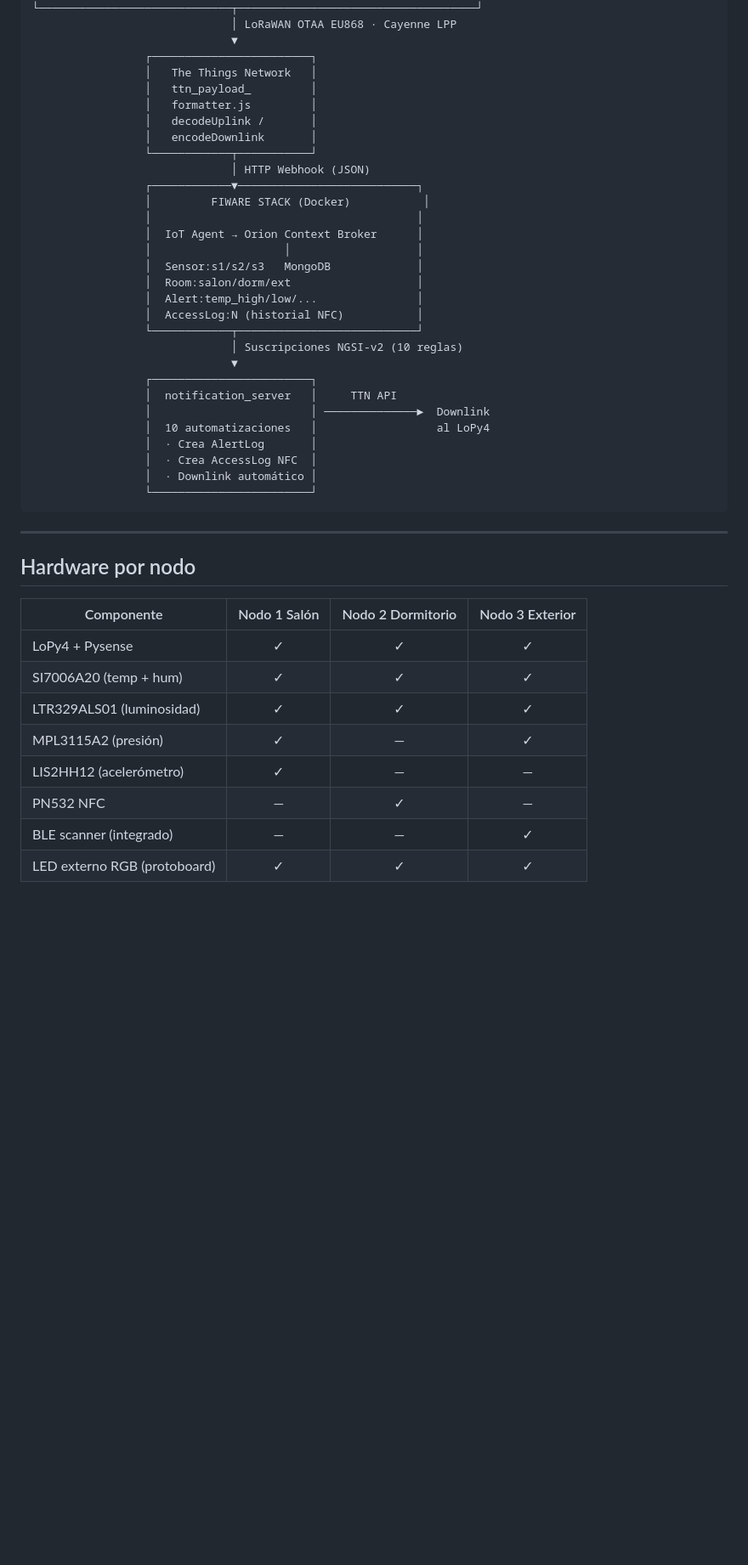
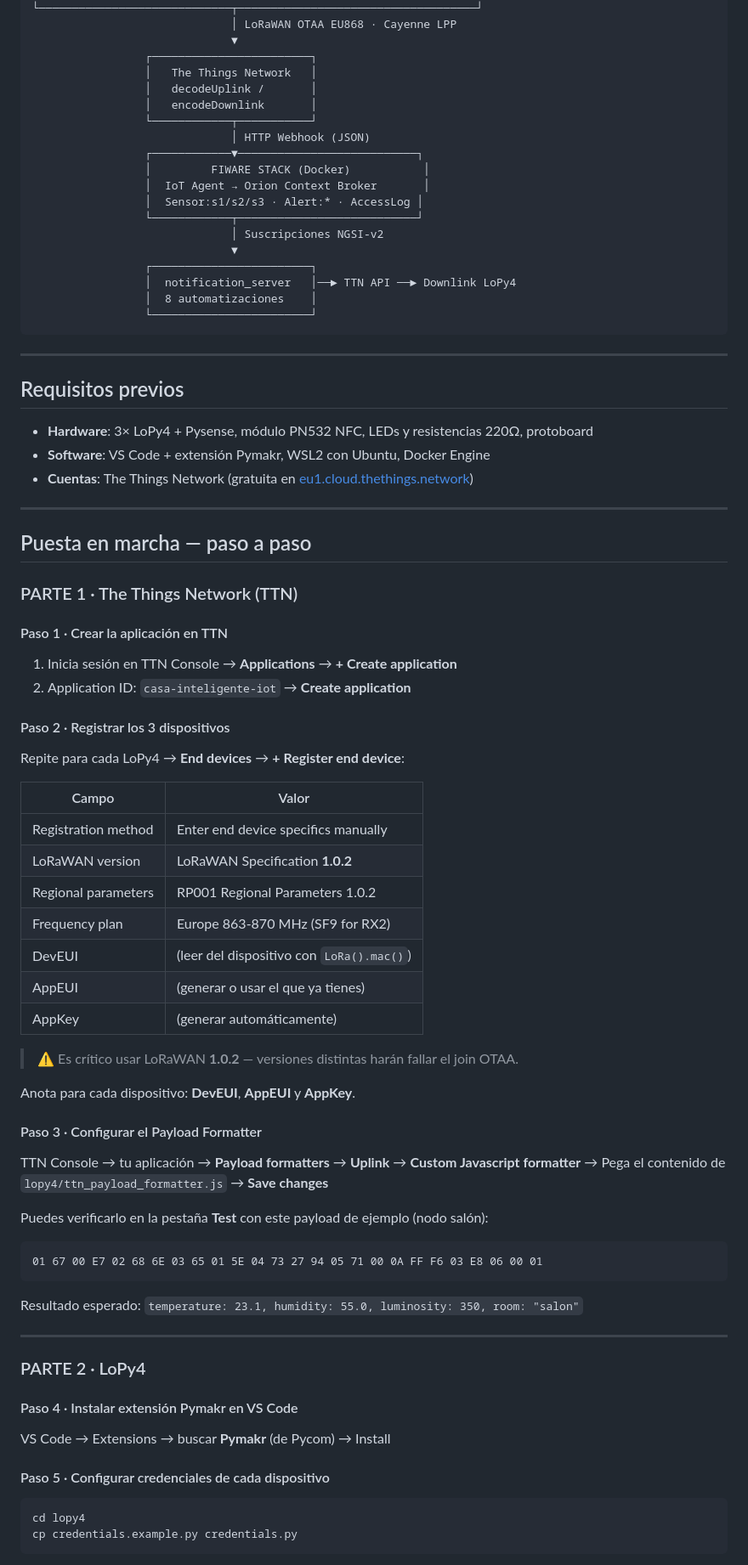
Before and after one commit to vvvalero/casaInteligente-IoT-RedesInalambricas, a Markdown page: README.md, the part around one of its changes. Shown at 85% size. Rendered like a GitHub page; blank space fills up the shorter version.

````diff
--- a/README.md
+++ b/README.md
@@ -20,45 +20,83 @@
                               ▼
                  ┌────────────────────────┐
                  │   The Things Network   │
-                 │   ttn_payload_         │
-                 │   formatter.js         │
                  │   decodeUplink /       │
                  │   encodeDownlink       │
                  └────────────┬───────────┘
                               │ HTTP Webhook (JSON)
                  ┌────────────▼───────────────────────────┐
                  │         FIWARE STACK (Docker)           │
-                 │                                        │
-                 │  IoT Agent → Orion Context Broker      │
-                 │                    │                   │
-                 │  Sensor:s1/s2/s3   MongoDB             │
-                 │  Room:salon/dorm/ext                   │
-                 │  Alert:temp_high/low/...               │
-                 │  AccessLog:N (historial NFC)           │
+                 │  IoT Agent → Orion Context Broker       │
+                 │  Sensor:s1/s2/s3 · Alert:* · AccessLog │
                  └────────────┬───────────────────────────┘
-                              │ Suscripciones NGSI-v2 (10 reglas)
+                              │ Suscripciones NGSI-v2
                               ▼
                  ┌────────────────────────┐
-                 │  notification_server   │     TTN API
-                 │                        │ ──────────────►  Downlink
-                 │  10 automatizaciones   │                  al LoPy4
-                 │  · Crea AlertLog       │
-                 │  · Crea AccessLog NFC  │
-                 │  · Downlink automático │
+                 │  notification_server   │──► TTN API ──► Downlink LoPy4
+                 │  8 automatizaciones    │
                  └────────────────────────┘
 ```
 
 ---
 
-## Hardware por nodo
+## Requisitos previos
 
-| Componente | Nodo 1 Salón | Nodo 2 Dormitorio | Nodo 3 Exterior |
-|---|:---:|:---:|:---:|
-| LoPy4 + Pysense | ✓ | ✓ | ✓ |
-| SI7006A20 (temp + hum) | ✓ | ✓ | ✓ |
-| LTR329ALS01 (luminosidad) | ✓ | ✓ | ✓ |
-| MPL3115A2 (presión) | ✓ | — | ✓ |
-| LIS2HH12 (acelerómetro) | ✓ | — | — |
-| PN532 NFC | — | ✓ | — |
-| BLE scanner (integrado) | — | — | ✓ |
-| LED externo RGB (protoboard) | ✓ | ✓ | ✓ |
+- **Hardware**: 3× LoPy4 + Pysense, módulo PN532 NFC, LEDs y resistencias 220Ω, protoboard
+- **Software**: VS Code + extensión Pymakr, WSL2 con Ubuntu, Docker Engine
+- **Cuentas**: The Things Network (gratuita en [eu1.cloud.thethings.network](https://eu1.cloud.thethings.network))
+
+---
+
+## Puesta en marcha — paso a paso
+
+### PARTE 1 · The Things Network (TTN)
+
+#### Paso 1 · Crear la aplicación en TTN
+
+1. Inicia sesión en TTN Console → **Applications** → **+ Create application**
+2. Application ID: `casa-inteligente-iot` → **Create application**
+
+#### Paso 2 · Registrar los 3 dispositivos
+
+Repite para cada LoPy4 → **End devices** → **+ Register end device**:
+
+| Campo | Valor |
+|---|---|
+| Registration method | Enter end device specifics manually |
+| LoRaWAN version | LoRaWAN Specification **1.0.2** |
+| Regional parameters | RP001 Regional Parameters 1.0.2 |
+| Frequency plan | Europe 863-870 MHz (SF9 for RX2) |
+| DevEUI | (leer del dispositivo con `LoRa().mac()`) |
+| AppEUI | (generar o usar el que ya tienes) |
+| AppKey | (generar automáticamente) |
+
+> ⚠️ Es crítico usar LoRaWAN **1.0.2** — versiones distintas harán fallar el join OTAA.
+
+Anota para cada dispositivo: **DevEUI**, **AppEUI** y **AppKey**.
+
+#### Paso 3 · Configurar el Payload Formatter
+
+TTN Console → tu aplicación → **Payload formatters** → **Uplink** → **Custom Javascript formatter**
+→ Pega el contenido de `lopy4/ttn_payload_formatter.js` → **Save changes**
+
+Puedes verificarlo en la pestaña **Test** con este payload de ejemplo (nodo salón):
+```
+01 67 00 E7 02 68 6E 03 65 01 5E 04 73 27 94 05 71 00 0A FF F6 03 E8 06 00 01
+```
+Resultado esperado: `temperature: 23.1, humidity: 55.0, luminosity: 350, room: "salon"`
+
+---
+
+### PARTE 2 · LoPy4
+
+#### Paso 4 · Instalar extensión Pymakr en VS Code
+
+VS Code → Extensions → buscar **Pymakr** (de Pycom) → Install
+
+#### Paso 5 · Configurar credenciales de cada dispositivo
+
+```bash
+cd lopy4
+cp credentials.example.py credentials.py
+```
+
````
Also changed, not shown: other parts of README.md (+284 -220 lines).
